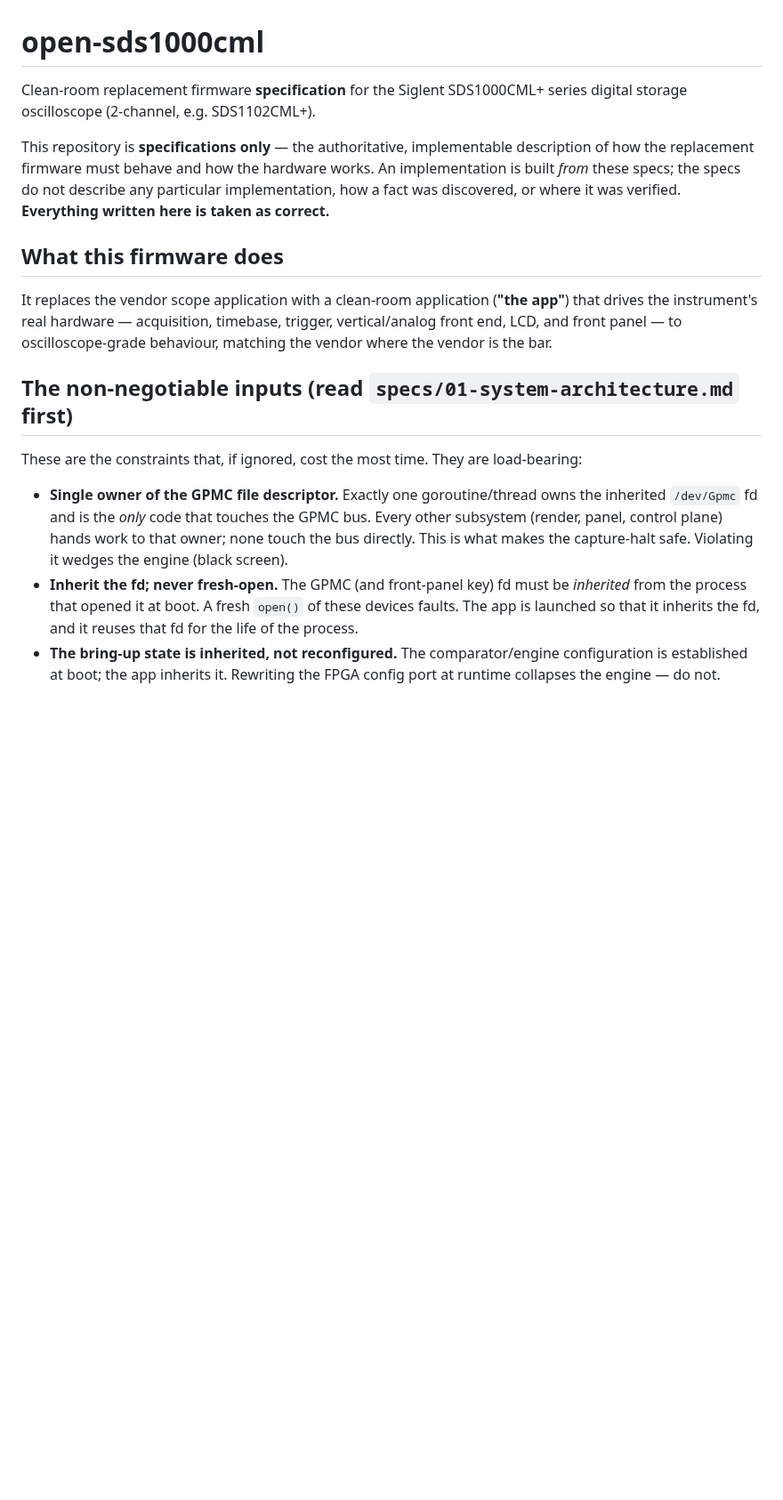
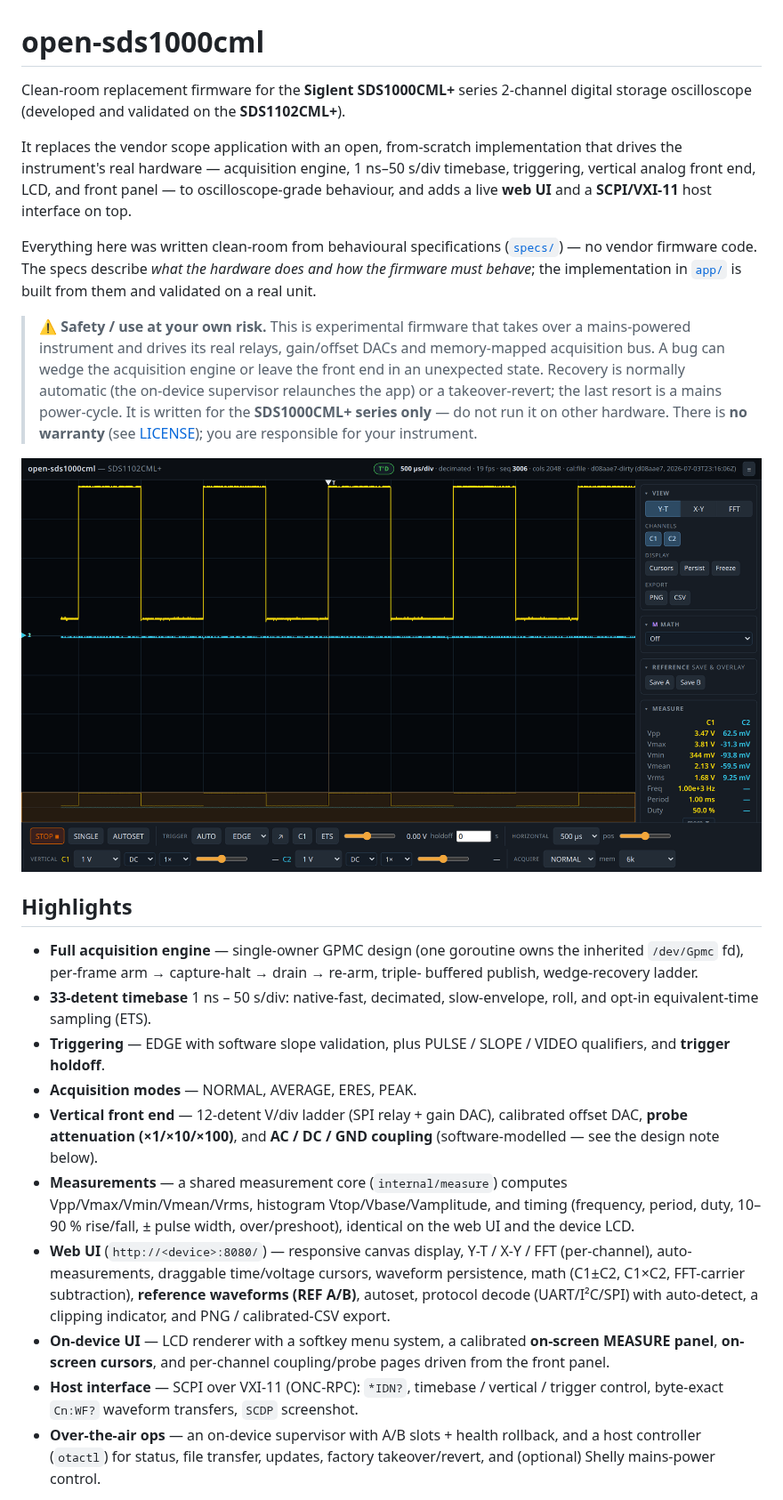
Before and after one commit to labeth/open-sds1000cml, a Markdown page: README.md, the part around one of its changes. Shown at 89% size. GitHub-like rendering; pictures changed too: docs/images/web-ui.png (added); blank space fills up the shorter version.

```diff
--- a/README.md
+++ b/README.md
@@ -1,31 +1,58 @@
 # open-sds1000cml
 
-Clean-room replacement firmware **specification** for the Siglent SDS1000CML+ series
-digital storage oscilloscope (2-channel, e.g. SDS1102CML+).
+Clean-room replacement firmware for the **Siglent SDS1000CML+** series 2-channel
+digital storage oscilloscope (developed and validated on the **SDS1102CML+**).
 
-This repository is **specifications only** — the authoritative, implementable description of
-how the replacement firmware must behave and how the hardware works. An implementation is built
-*from* these specs; the specs do not describe any particular implementation, how a fact was
-discovered, or where it was verified. **Everything written here is taken as correct.**
+It replaces the vendor scope application with an open, from-scratch implementation
+that drives the instrument's real hardware — acquisition engine, 1 ns–50 s/div
+timebase, triggering, vertical analog front end, LCD, and front panel — to
+oscilloscope-grade behaviour, and adds a live **web UI** and a **SCPI/VXI-11**
+host interface on top.
 
-## What this firmware does
+Everything here was written clean-room from behavioural specifications
+([`specs/`](specs/)) — no vendor firmware code. The specs describe *what the
+hardware does and how the firmware must behave*; the implementation in
+[`app/`](app/) is built from them and validated on a real unit.
 
-It replaces the vendor scope application with a clean-room application (**"the app"**) that drives
-the instrument's real hardware — acquisition, timebase, trigger, vertical/analog front end, LCD,
-and front panel — to oscilloscope-grade behaviour, matching the vendor where the vendor is the bar.
+> ⚠️ **Safety / use at your own risk.** This is experimental firmware that takes
+> over a mains-powered instrument and drives its real relays, gain/offset DACs and
+> memory-mapped acquisition bus. A bug can wedge the acquisition engine or leave the
+> front end in an unexpected state. Recovery is normally automatic (the on-device
+> supervisor relaunches the app) or a takeover-revert; the last resort is a mains
+> power-cycle. It is written for the **SDS1000CML+ series only** — do not run it on
+> other hardware. There is **no warranty** (see [LICENSE](LICENSE)); you are
+> responsible for your instrument.
 
-## The non-negotiable inputs (read `specs/01-system-architecture.md` first)
+![The web UI driving a real SDS1102CML+](docs/images/web-ui.png)
 
-These are the constraints that, if ignored, cost the most time. They are load-bearing:
+## Highlights
 
-- **Single owner of the GPMC file descriptor.** Exactly one goroutine/thread owns the inherited
-  `/dev/Gpmc` fd and is the *only* code that touches the GPMC bus. Every other subsystem (render,
-  panel, control plane) hands work to that owner; none touch the bus directly. This is what makes
-  the capture-halt safe. Violating it wedges the engine (black screen).
-- **Inherit the fd; never fresh-open.** The GPMC (and front-panel key) fd must be *inherited* from
-  the process that opened it at boot. A fresh `open()` of these devices faults. The app is launched
-  so that it inherits the fd, and it reuses that fd for the life of the process.
-- **The bring-up state is inherited, not reconfigured.** The comparator/engine configuration is
-  established at boot; the app inherits it. Rewriting the FPGA config port at runtime collapses the
-  engine — do not.
+- **Full acquisition engine** — single-owner GPMC design (one goroutine owns the
+  inherited `/dev/Gpmc` fd), per-frame arm → capture-halt → drain → re-arm, triple-
+  buffered publish, wedge-recovery ladder.
+- **33-detent timebase** 1 ns – 50 s/div: native-fast, decimated, slow-envelope,
+  roll, and opt-in equivalent-time sampling (ETS).
+- **Triggering** — EDGE with software slope validation, plus PULSE / SLOPE / VIDEO
+  qualifiers, and **trigger holdoff**.
+- **Acquisition modes** — NORMAL, AVERAGE, ERES, PEAK.
+- **Vertical front end** — 12-detent V/div ladder (SPI relay + gain DAC),
+  calibrated offset DAC, **probe attenuation (×1/×10/×100)**, and
+  **AC / DC / GND coupling** (software-modelled — see the design note below).
+- **Measurements** — a shared measurement core (`internal/measure`) computes
+  Vpp/Vmax/Vmin/Vmean/Vrms, histogram Vtop/Vbase/Vamplitude, and timing
+  (frequency, period, duty, 10–90 % rise/fall, ± pulse width, over/preshoot),
+  identical on the web UI and the device LCD.
+- **Web UI** (`http://<device>:8080/`) — responsive canvas display, Y-T / X-Y / FFT
+  (per-channel), auto-measurements, draggable time/voltage cursors, waveform
+  persistence, math (C1±C2, C1×C2, FFT-carrier subtraction), **reference
+  waveforms (REF A/B)**, autoset, protocol decode (UART/I²C/SPI) with auto-detect,
+  a clipping indicator, and PNG / calibrated-CSV export.
+- **On-device UI** — LCD renderer with a softkey menu system, a calibrated
+  **on-screen MEASURE panel**, **on-screen cursors**, and per-channel
+  coupling/probe pages driven from the front panel.
+- **Host interface** — SCPI over VXI-11 (ONC-RPC): `*IDN?`, timebase / vertical /
+  trigger control, byte-exact `Cn:WF?` waveform transfers, `SCDP` screenshot.
+- **Over-the-air ops** — an on-device supervisor with A/B slots + health rollback,
+  and a host controller (`otactl`) for status, file transfer, updates, factory
+  takeover/revert, and (optional) Shelly mains-power control.
 
```
Also changed, not shown: other parts of README.md (+57 -5 lines), CONTRIBUTING.md (added, +69 -0 lines), app/README.md (+19 -10 lines), docs/images/lcd-cursors.png (added), docs/images/lcd-measure.png (added), 2 other files.
